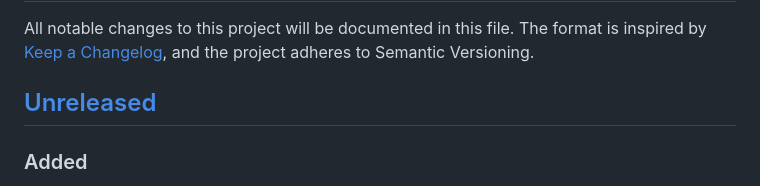
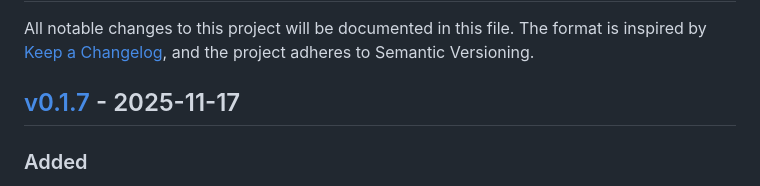
Before and after one commit to ncecere/open_model_gateway, a Markdown page: CHANGELOG.md, the part around one of its changes. GitHub-like rendering.

```diff
--- a/CHANGELOG.md
+++ b/CHANGELOG.md
@@ -2,7 +2,7 @@
 
 All notable changes to this project will be documented in this file. The format is inspired by [Keep a Changelog](https://keepachangelog.com/en/1.1.0/), and the project adheres to Semantic Versioning.
 
-## [Unreleased]
+## [v0.1.7] - 2025-11-17
 ### Added
 - Completed the OpenAI-compatible Images surface: `/v1/images/edits` and `/v1/images/variations` now share the same handler guarantees as generations (multipart validation, idempotency caching, per-operation pricing overrides, budget/rate-limit enforcement) and expose structured errors when providers lack support.
 - Batch worker now executes `/v1/images/edits` and `/v1/images/variations` jobs by resolving referenced Files uploads, so NDJSON submissions can reuse stored assets for image editing/variation workflows.
```
Also changed, not shown: other parts of CHANGELOG.md (+1 -1 lines).
